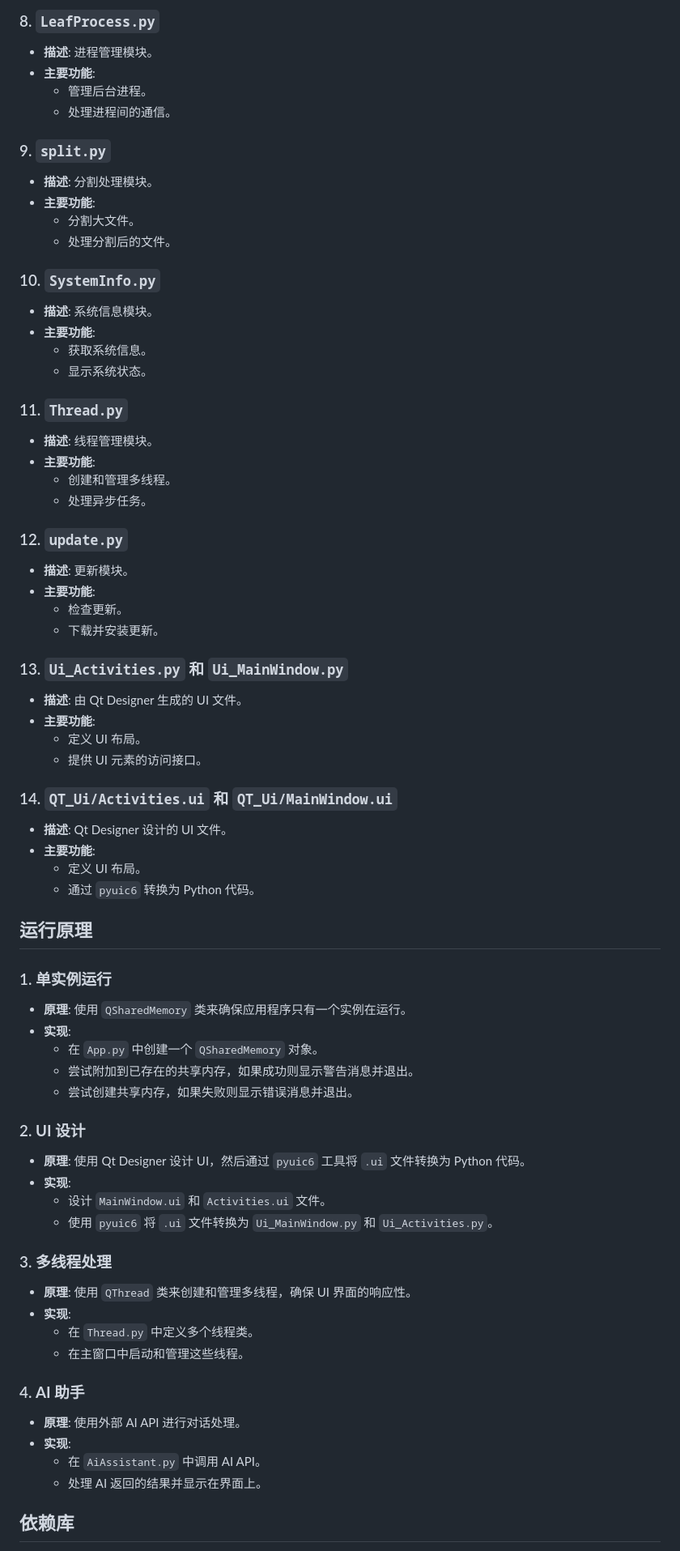
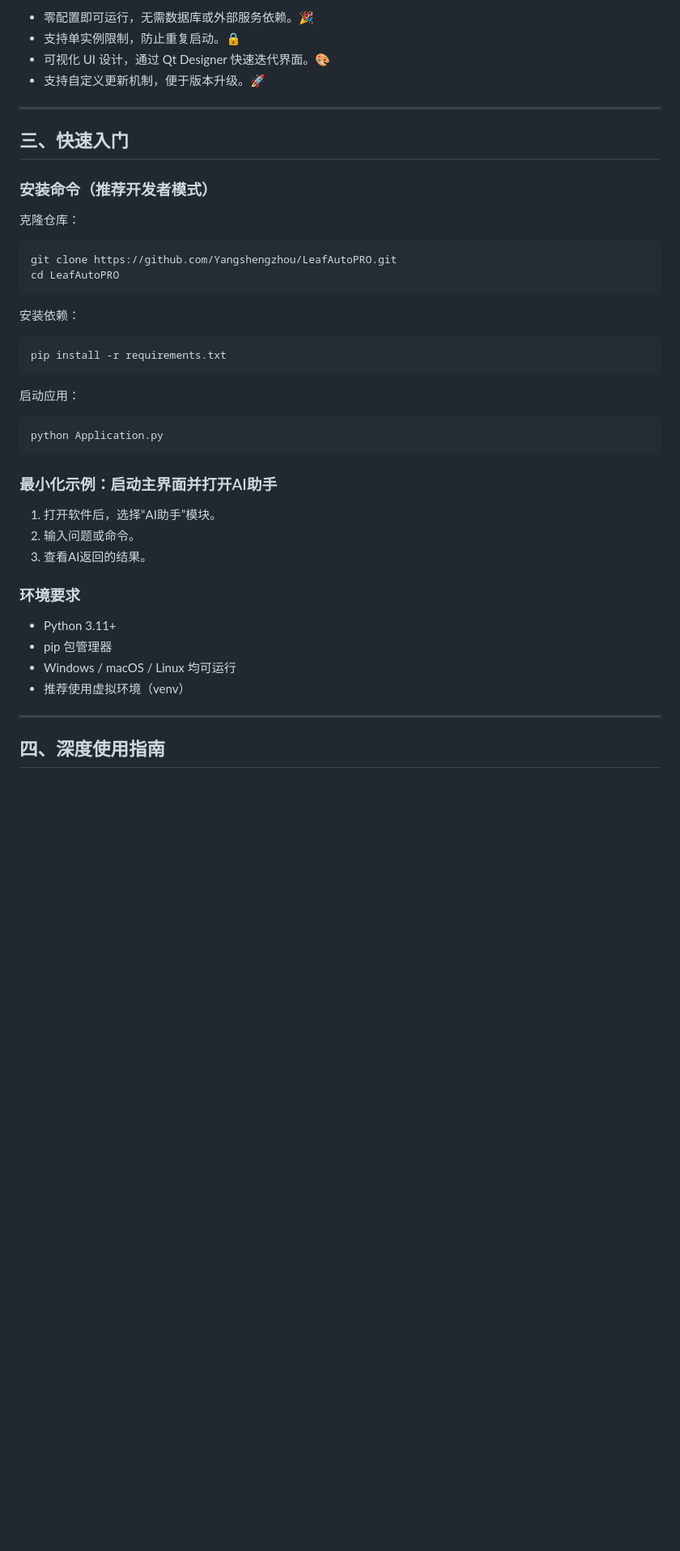
Before and after one commit to YangShengzhou03/LeafAutoFly, a Markdown page: README.md, the part around one of its changes. Shown at 81% size. Drawn GitHub-style; blank space fills up the shorter version.

Commit message:
update README.md.
Signed-off-by: Yangshengzhou <3555844679@qq.com>

````diff
--- a/README.md
+++ b/README.md
@@ -77,72 +60,45 @@ LeafAuto 是一个基于 PyQt6 的桌面应用程序，旨在提供自动化任
 
-### 8. `LeafProcess.py`
-- **描述**: 进程管理模块。
-- **主要功能**:
-  - 管理后台进程。
-  - 处理进程间的通信。
+- 零配置即可运行，无需数据库或外部服务依赖。🎉
+- 支持单实例限制，防止重复启动。🔒
+- 可视化 UI 设计，通过 Qt Designer 快速迭代界面。🎨
+- 支持自定义更新机制，便于版本升级。🚀
 
-### 9. `split.py`
-- **描述**: 分割处理模块。
-- **主要功能**:
-  - 分割大文件。
-  - 处理分割后的文件。
+---
 
-### 10. `SystemInfo.py`
-- **描述**: 系统信息模块。
-- **主要功能**:
-  - 获取系统信息。
-  - 显示系统状态。
+## 三、快速入门
 
-### 11. `Thread.py`
-- **描述**: 线程管理模块。
-- **主要功能**:
-  - 创建和管理多线程。
-  - 处理异步任务。
+### 安装命令（推荐开发者模式）
 
-### 12. `update.py`
-- **描述**: 更新模块。
-- **主要功能**:
-  - 检查更新。
-  - 下载并安装更新。
+克隆仓库：
+```
+git clone https://github.com/Yangshengzhou/LeafAutoPRO.git
+cd LeafAutoPRO
+```
 
-### 13. `Ui_Activities.py` 和 `Ui_MainWindow.py`
-- **描述**: 由 Qt Designer 生成的 UI 文件。
-- **主要功能**:
-  - 定义 UI 布局。
-  - 提供 UI 元素的访问接口。
+安装依赖：
+```
+pip install -r requirements.txt
+```
 
-### 14. `QT_Ui/Activities.ui` 和 `QT_Ui/MainWindow.ui`
-- **描述**: Qt Designer 设计的 UI 文件。
-- **主要功能**:
-  - 定义 UI 布局。
-  - 通过 `pyuic6` 转换为 Python 代码。
+启动应用：
+```
+python Application.py
+```
 
-## 运行原理
+### 最小化示例：启动主界面并打开AI助手
 
-### 1. **单实例运行**
-- **原理**: 使用 `QSharedMemory` 类来确保应用程序只有一个实例在运行。
-- **实现**:
-  - 在 `App.py` 中创建一个 `QSharedMemory` 对象。
-  - 尝试附加到已存在的共享内存，如果成功则显示警告消息并退出。
-  - 尝试创建共享内存，如果失败则显示错误消息并退出。
+1. 打开软件后，选择“AI助手”模块。
+2. 输入问题或命令。
+3. 查看AI返回的结果。
 
-### 2. **UI 设计**
-- **原理**: 使用 Qt Designer 设计 UI，然后通过 `pyuic6` 工具将 `.ui` 文件转换为 Python 代码。
-- **实现**:
-  - 设计 `MainWindow.ui` 和 `Activities.ui` 文件。
-  - 使用 `pyuic6` 将 `.ui` 文件转换为 `Ui_MainWindow.py` 和 `Ui_Activities.py`。
+### 环境要求
 
-### 3. **多线程处理**
-- **原理**: 使用 `QThread` 类来创建和管理多线程，确保 UI 界面的响应性。
-- **实现**:
-  - 在 `Thread.py` 中定义多个线程类。
-  - 在主窗口中启动和管理这些线程。
+- Python 3.11+
+- pip 包管理器
+- Windows / macOS / Linux 均可运行
+- 推荐使用虚拟环境（venv）
 
-### 4. **AI 助手**
-- **原理**: 使用外部 AI API 进行对话处理。
-- **实现**:
-  - 在 `AiAssistant.py` 中调用 AI API。
-  - 处理 AI 返回的结果并显示在界面上。
+---
 
-## 依赖库
+## 四、深度使用指南
 
````
Also changed, not shown: other parts of README.md (+167 -93 lines).
